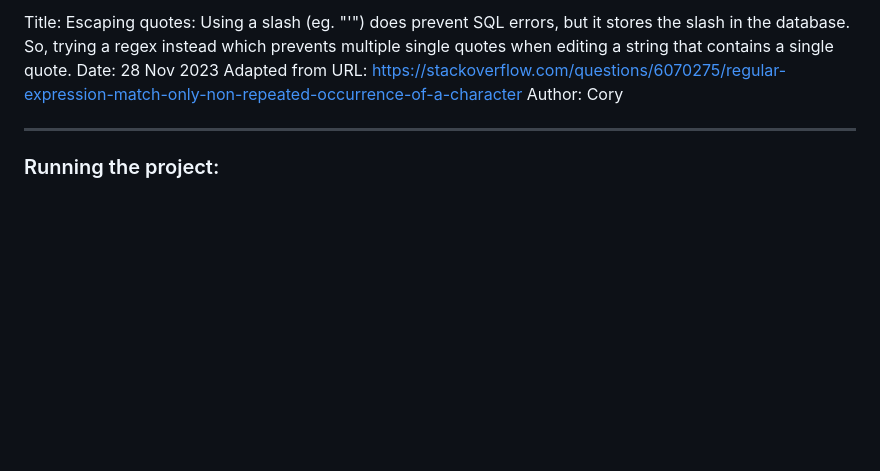
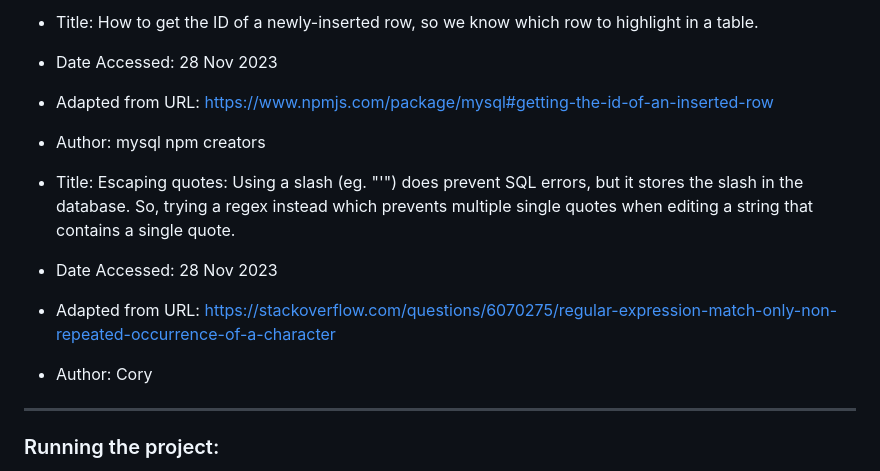
Before and after one commit to peppercorno/spooktacular-db, a Markdown page: README.md, the part around the change printed below. Drawn GitHub-style; blank space fills up the shorter version.

```diff
--- a/README.md
+++ b/README.md
@@ -61,8 +59,13 @@ Author: mysql npm creators
 
-Title: Escaping quotes: Using a slash (eg. "\'") does prevent SQL errors, but it stores the slash in the database. So, trying a regex instead which prevents multiple single quotes when editing a string that contains a single quote.
-Date: 28 Nov 2023
-Adapted from URL: https://stackoverflow.com/questions/6070275/regular-expression-match-only-non-repeated-occurrence-of-a-character
-Author: Cory
+-   Title: How to get the ID of a newly-inserted row, so we know which row to highlight in a table.
+-   Date Accessed: 28 Nov 2023
+-   Adapted from URL: https://www.npmjs.com/package/mysql#getting-the-id-of-an-inserted-row
+-   Author: mysql npm creators
+
+-   Title: Escaping quotes: Using a slash (eg. "\'") does prevent SQL errors, but it stores the slash in the database. So, trying a regex instead which prevents multiple single quotes when editing a string that contains a single quote.
+-   Date Accessed: 28 Nov 2023
+-   Adapted from URL: https://stackoverflow.com/questions/6070275/regular-expression-match-only-non-repeated-occurrence-of-a-character
+-   Author: Cory
 
 ---
 
```
Also changed, not shown: other parts of README.md (+38 -40 lines).
